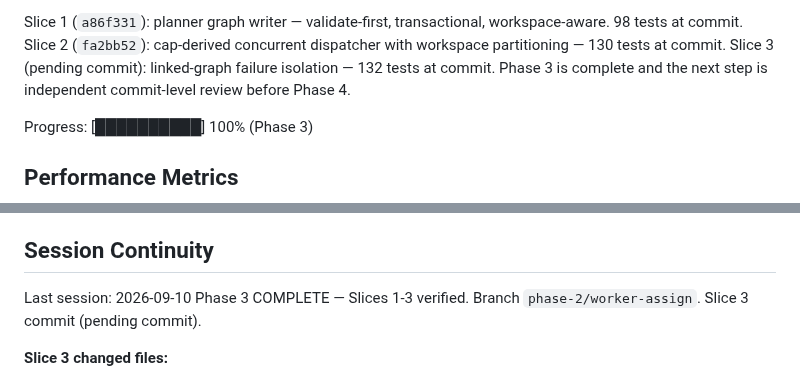
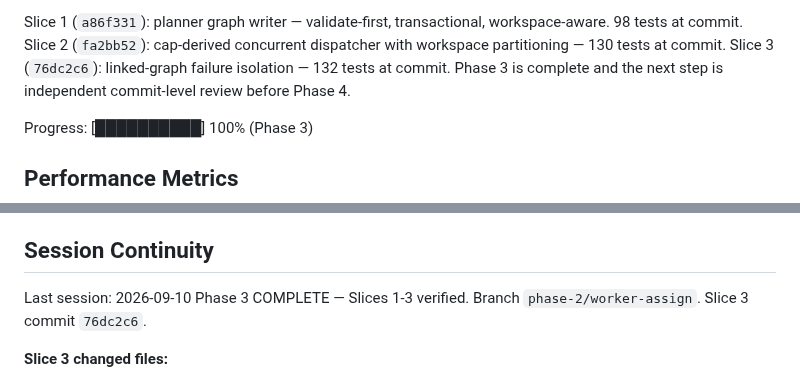
Before and after one commit to Ardit-Mishra/tri-ai, a Markdown page: .planning/STATE.md, 2 parts joined by grey strips. GitHub-like rendering.

Commit message:
Record Phase 3 Slice 3 commit hash in state docs
Co-Authored-By: Claude Code <noreply@anthropic.com>

```diff
--- a/.planning/STATE.md
+++ b/.planning/STATE.md
@@ -29,7 +29,7 @@ suite: **132 tests, exit 0, 117.560s** (`python tests/run.py`).
 Slice 1 (`a86f331`): planner graph writer — validate-first, transactional,
 workspace-aware. 98 tests at commit. Slice 2 (`fa2bb52`): cap-derived
 concurrent dispatcher with workspace partitioning — 130 tests at commit. Slice 3
-(pending commit): linked-graph failure isolation — 132 tests at commit. Phase 3
+(`76dc2c6`): linked-graph failure isolation — 132 tests at commit. Phase 3
 is complete and the next step is independent commit-level review before Phase 4.
 
 Progress: [██████████] 100% (Phase 3)
@@ -107,7 +107,7 @@ Recent decisions affecting current work:
 ## Session Continuity
 
 Last session: 2026-09-10
-Phase 3 COMPLETE — Slices 1-3 verified. Branch `phase-2/worker-assign`. Slice 3 commit (pending commit).
+Phase 3 COMPLETE — Slices 1-3 verified. Branch `phase-2/worker-assign`. Slice 3 commit `76dc2c6`.
 
 **Slice 3 changed files:**
 - `src/dispatcher.py` — MODIFIED. Dispatch loop simplified for retry support: drop `dispatched_ids`;
```
Also changed, not shown: .planning/AUTONOMOUS-RUNBOOK.md (+2 -2 lines).
